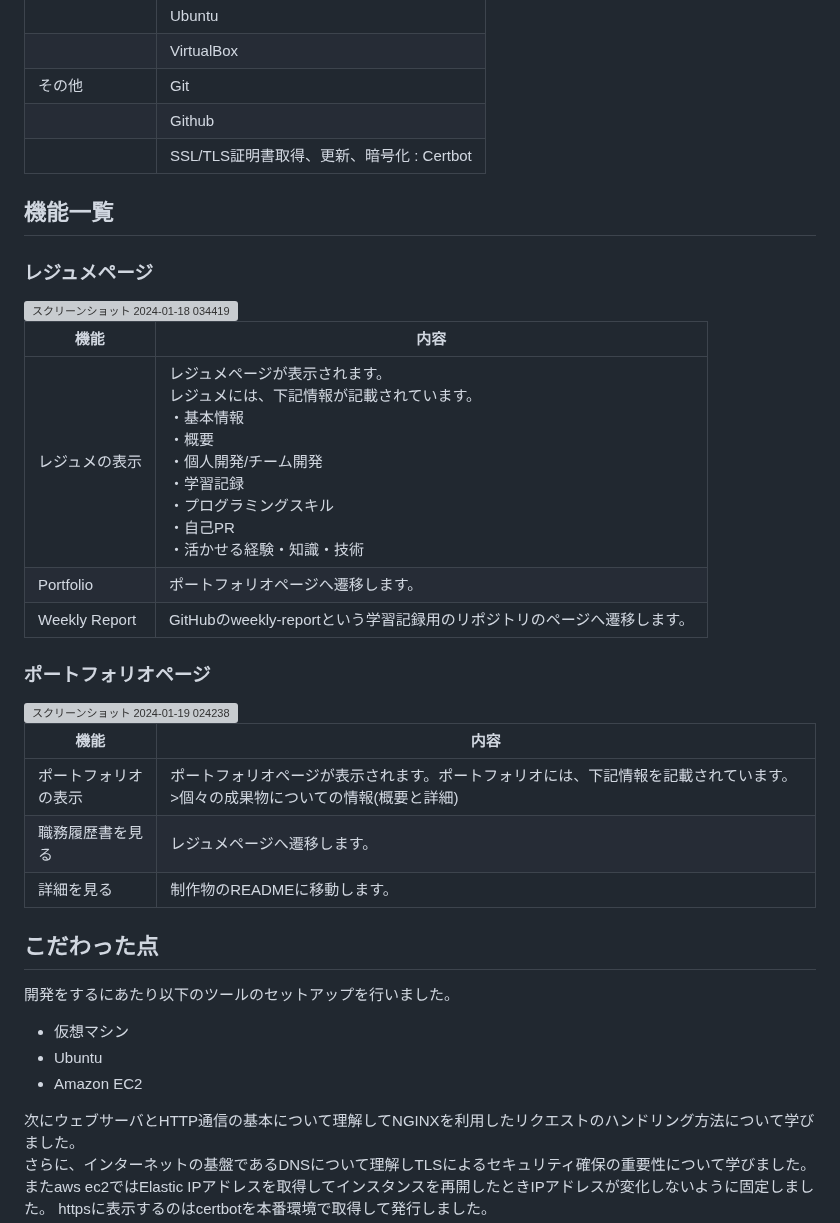
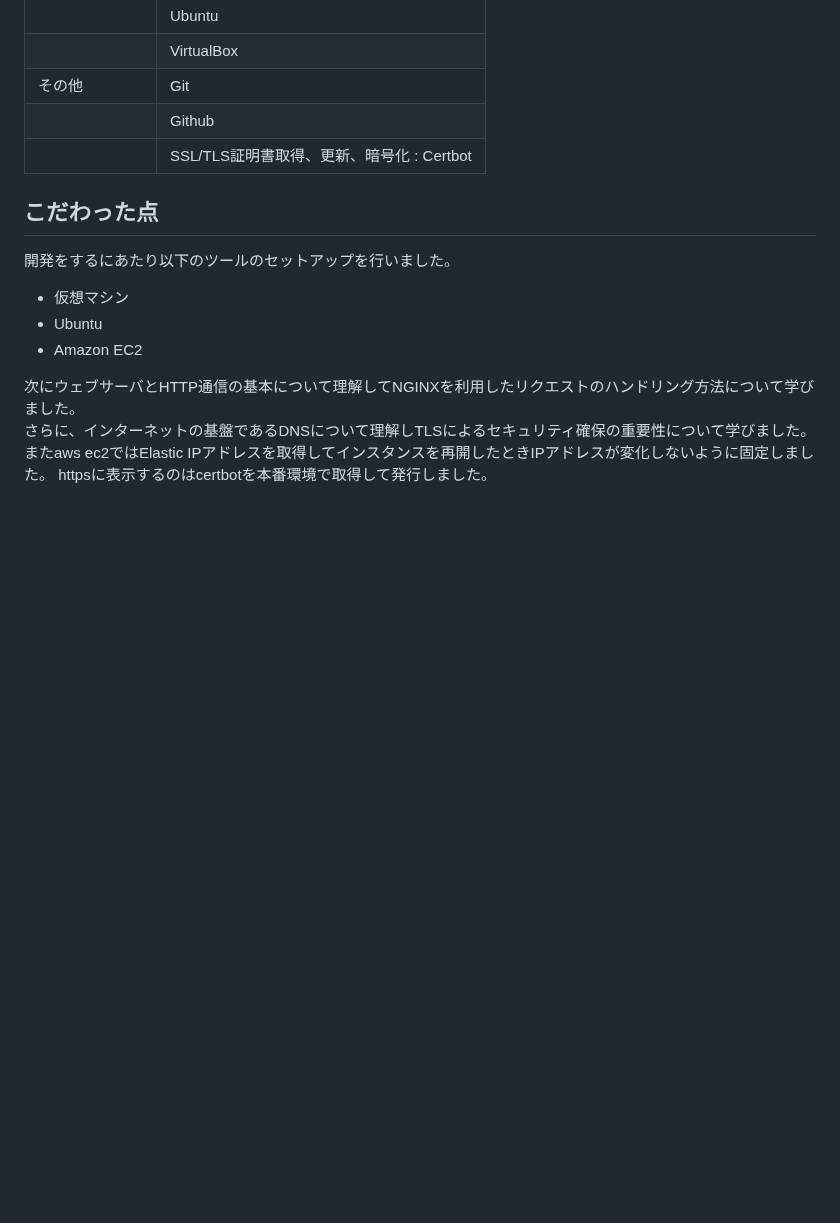
Before and after one commit to Kanatanagano/resume-website, a Markdown page: README.md, the part around the change. Rendered like a GitHub page; blank space fills up the shorter version; grey boxes are pictures that could not be loaded.

```diff
--- a/README.md
+++ b/README.md
@@ -107,25 +107,6 @@ GitHubのREADMEに飛ぶことができます。
 |              | SSL/TLS証明書取得、更新、暗号化 : Certbot   |
 
 
-## 機能一覧
-### レジュメページ
-<img width="1128" alt="スクリーンショット 2024-01-18 034419" src="https://github.com/Kanatanagano/weekly-report/assets/112442087/9de65922-3922-4ce7-ab6b-e79b0c7fd219">
-
-| 機能 | 内容 |
-| ------- | ------- |
-| レジュメの表示 | レジュメページが表示されます。<br>レジュメには、下記情報が記載されています。<br>・基本情報<br>・概要<br>・個人開発/チーム開発<br>・学習記録<br>・プログラミングスキル<br>・自己PR<br>・活かせる経験・知識・技術 |
-| Portfolio | ポートフォリオページへ遷移します。 |
-| Weekly Report | GitHubのweekly-reportという学習記録用のリポジトリのページへ遷移します。 |
-
-### ポートフォリオページ
-<img width="1128" alt="スクリーンショット 2024-01-19 024238" src="https://github.com/Kanatanagano/resume-website/assets/112442087/b113764d-15f1-4b1c-8df4-577627eec0b4">
-
-| 機能 | 内容 |
-| ------- | ------- |
-| ポートフォリオの表示 | ポートフォリオページが表示されます。ポートフォリオには、下記情報を記載されています。>個々の成果物についての情報(概要と詳細) |
-| 職務履歴書を見る | レジュメページへ遷移します。 |
-| 詳細を見る | 制作物のREADMEに移動します。 |
-
 ## こだわった点
 開発をするにあたり以下のツールのセットアップを行いました。
 - 仮想マシン
```
